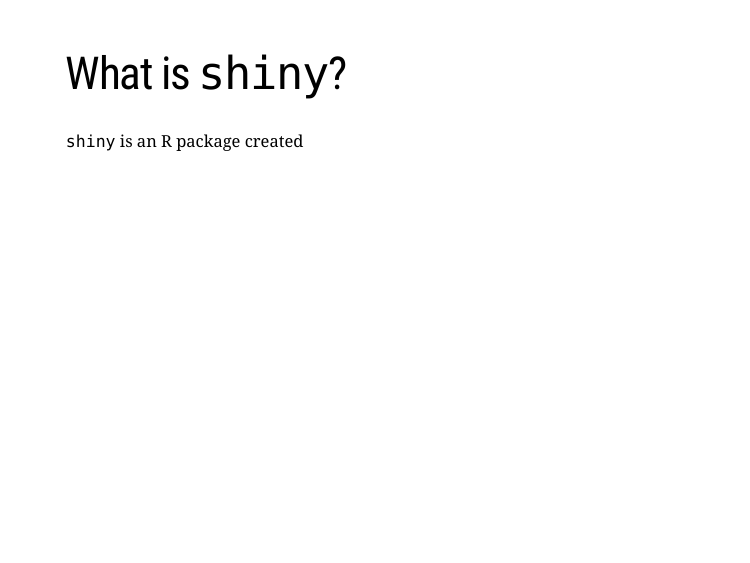
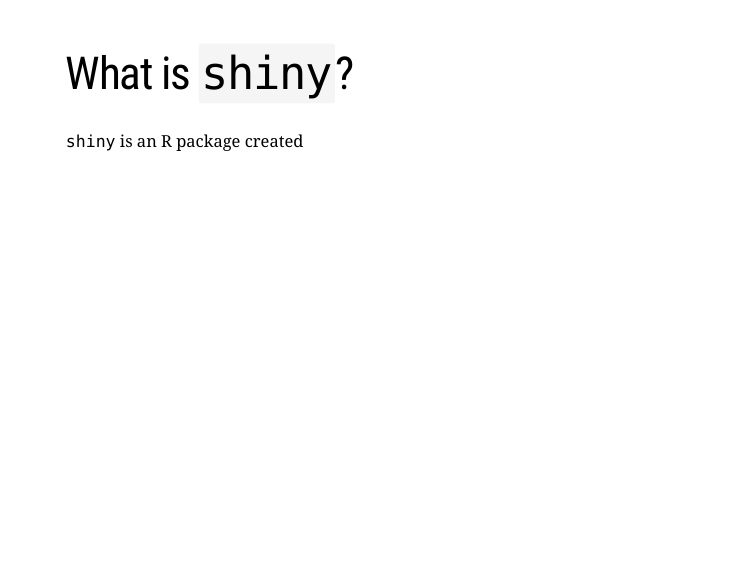
Before and after one commit to mcguinlu/slides, an R Markdown document (intro-to-shiny/teaching-shiny-slides.Rmd): page 4 of 54. Rendered offline with R 4.5, knitr and Pandoc, with nearby package versions; the slides are laid out offline by our stand-in for remark.js, each with all of its steps uncovered, in fonts that may differ from those the slides ask for, and without slide numbers, shadows or browser add-ons; some code elsewhere in the file could not run offline; a font, style sheet, LaTeX package, included part or bibliography that could not be used is replaced or left out; common packages that the code uses without loading them are loaded.

Commit message:
Updates to slides

```diff
--- a/intro-to-shiny/custom.css
+++ b/intro-to-shiny/custom.css
@@ -25,3 +25,10 @@
 .foo {
   overflow-y: hidden;
 }
+
+.code-background{
+  background: #F5F5F5; /* lighter */
+  /*background: #e7e8e2; /* darker */
+  border-radius: 3px;
+  padding: 4px;
+}
--- a/intro-to-shiny/teaching-shiny-slides.Rmd
+++ b/intro-to-shiny/teaching-shiny-slides.Rmd
@@ -63,7 +63,7 @@
 # Introduction: <br> Background to `shiny`
 
 ---
-# What is `shiny`?
+# What is .code-background[`shiny`]?
 
 `shiny` is an R package created
 
```
Also changed, not shown: intro-to-shiny/teaching-shiny-slides.html, intro-to-shiny/teaching-shiny-slides.Rmd (4 more changed lines).
